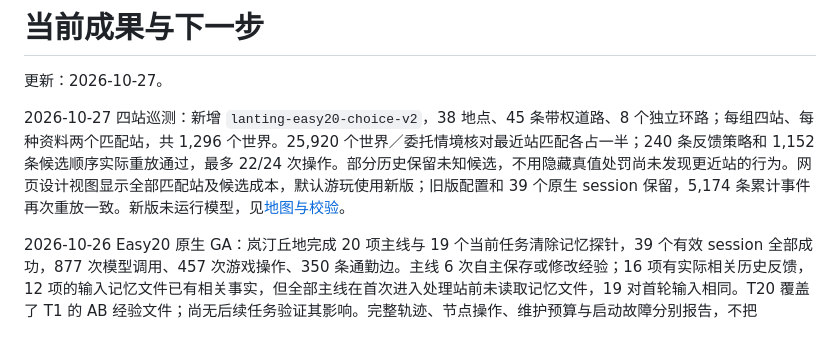
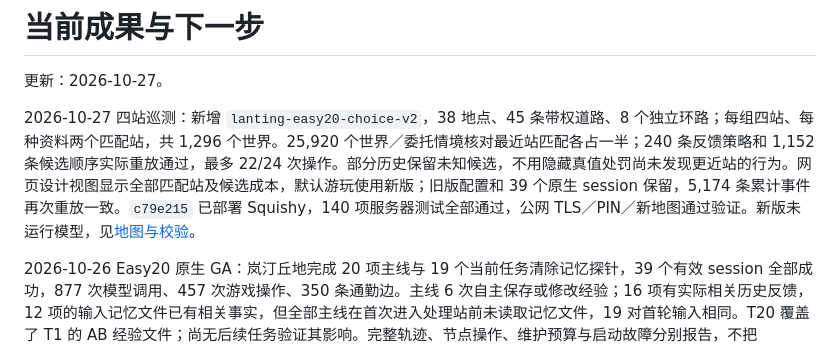
Before and after one commit to dd3xp/memorybenchmark, a Markdown page: PROGRESS.md, the part around the change. Drawn GitHub-style.

```diff
--- a/PROGRESS.md
+++ b/PROGRESS.md
@@ -2,7 +2,7 @@
 
 更新：2026-10-27。
 
-2026-10-27 四站巡测：新增 `lanting-easy20-choice-v2`，38 地点、45 条带权道路、8 个独立环路；每组四站、每种资料两个匹配站，共 1,296 个世界。25,920 个世界／委托情境核对最近站匹配各占一半；240 条反馈策略和 1,152 条候选顺序实际重放通过，最多 22/24 次操作。部分历史保留未知候选，不用隐藏真值处罚尚未发现更近站的行为。网页设计视图显示全部匹配站及候选成本，默认游玩使用新版；旧版配置和 39 个原生 session 保留，5,174 条累计事件再次重放一致。新版未运行模型，见[地图与校验](docs/EASY20_CHOICE_MAP.md)。
+2026-10-27 四站巡测：新增 `lanting-easy20-choice-v2`，38 地点、45 条带权道路、8 个独立环路；每组四站、每种资料两个匹配站，共 1,296 个世界。25,920 个世界／委托情境核对最近站匹配各占一半；240 条反馈策略和 1,152 条候选顺序实际重放通过，最多 22/24 次操作。部分历史保留未知候选，不用隐藏真值处罚尚未发现更近站的行为。网页设计视图显示全部匹配站及候选成本，默认游玩使用新版；旧版配置和 39 个原生 session 保留，5,174 条累计事件再次重放一致。`c79e215` 已部署 Squishy，140 项服务器测试全部通过，公网 TLS／PIN／新地图通过验证。新版未运行模型，见[地图与校验](docs/EASY20_CHOICE_MAP.md)。
 
 2026-10-26 Easy20 原生 GA：岚汀丘地完成 20 项主线与 19 个当前任务清除记忆探针，39 个有效 session 全部成功，877 次模型调用、457 次游戏操作、350 条通勤边。主线 6 次自主保存或修改经验；16 项有实际相关历史反馈，12 项的输入记忆文件已有相关事实，但全部主线在首次进入处理站前未读取记忆文件，19 对首轮输入相同。T20 覆盖了 T1 的 AB 经验文件；尚无后续任务验证其影响。完整轨迹、节点操作、维护预算与启动故障分别报告，不把 T3/T8/T9 的短路线归因为记忆收益。3,115 个证据文件校验与 5,174 条累计事件重放通过，见[完整结果](reports/EASY20_NATIVE_GA_PILOT.md)。
 
```
Also changed, not shown: README.md (+1 -1 lines), docs/EASY20_CHOICE_MAP.md (+4 -0 lines), docs/assets/easy20-choice-map/desktop.jpg (added).
